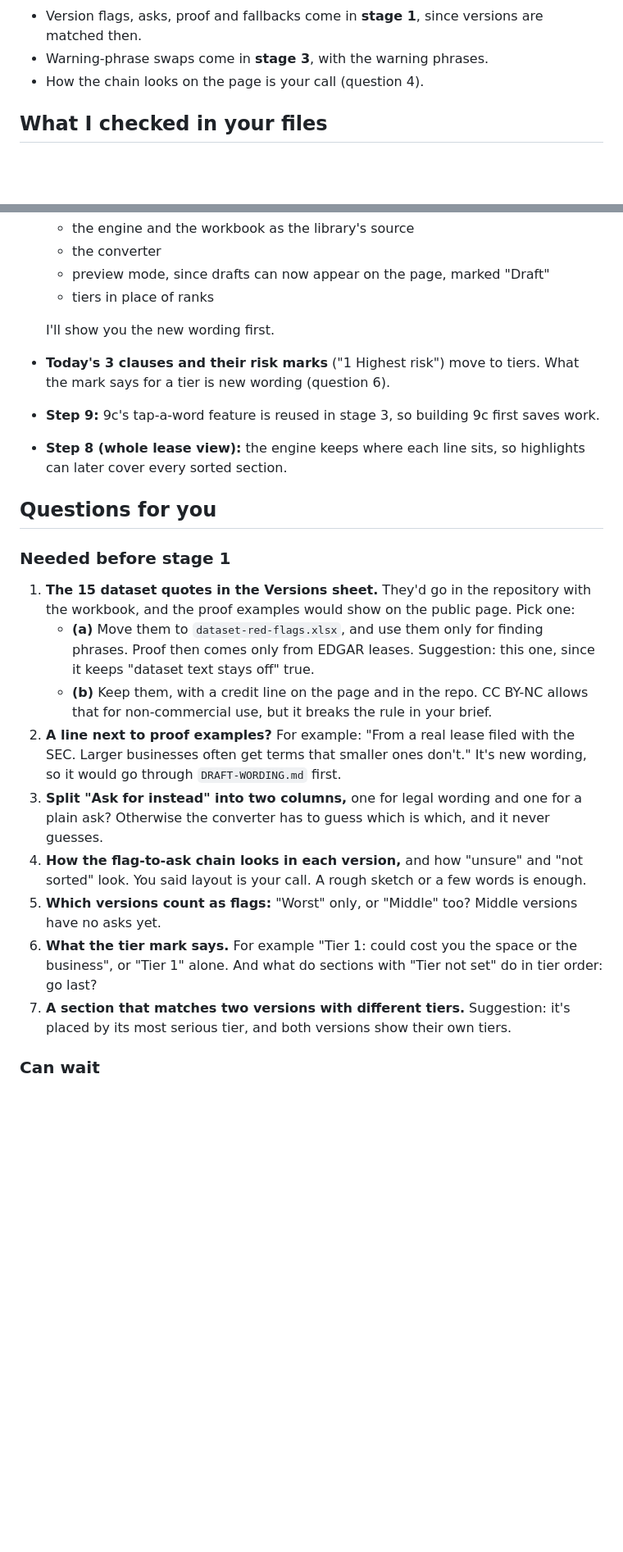
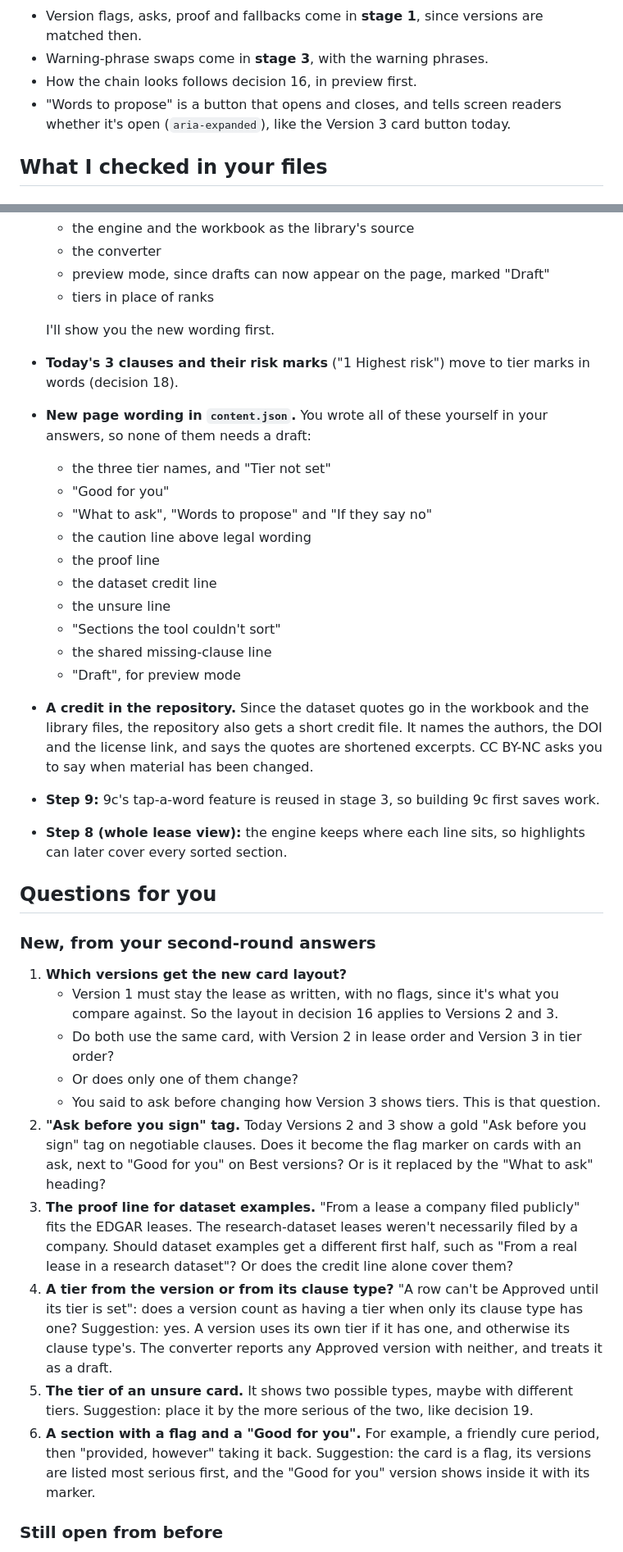
Before and after one commit to zacharybhattacharjee/lease-reader, a Markdown page: ENGINE-PLAN.md, 2 parts joined by grey strips. Shown at 82% size. Drawn GitHub-style; blank space fills up the shorter version.

Commit message:
Engine plan v4: second-round answers, card layout, tier marks
Co-Authored-By: Claude Opus 5.5 <noreply@anthropic.com>

```diff
--- a/ENGINE-PLAN.md
+++ b/ENGINE-PLAN.md
@@ -118,7 +148,8 @@ This is the chain from the brief, built from the Asks sheet:
 **Where this gets built:**
 - Version flags, asks, proof and fallbacks come in **stage 1**, since versions are matched then.
 - Warning-phrase swaps come in **stage 3**, with the warning phrases.
-- How the chain looks on the page is your call (question 4).
+- How the chain looks follows decision 16, in preview first.
+- "Words to propose" is a button that opens and closes, and tells screen readers whether it's open (`aria-expanded`), like the Version 3 card button today.
 
 ## What I checked in your files
 
@@ -306,23 +341,36 @@ From the brief. I won't build any of these until you choose:
   - tiers in place of ranks
 
   I'll show you the new wording first.
-- **Today's 3 clauses and their risk marks** ("1 Highest risk") move to tiers. What the mark says for a tier is new wording (question 6).
+- **Today's 3 clauses and their risk marks** ("1 Highest risk") move to tier marks in words (decision 18).
+- **New page wording in `content.json`.** You wrote all of these yourself in your answers, so none of them needs a draft:
+  - the three tier names, and "Tier not set"
+  - "Good for you"
+  - "What to ask", "Words to propose" and "If they say no"
+  - the caution line above legal wording
+  - the proof line
+  - the dataset credit line
+  - the unsure line
+  - "Sections the tool couldn't sort"
+  - the shared missing-clause line
+  - "Draft", for preview mode
+- **A credit in the repository.** Since the dataset quotes go in the workbook and the library files, the repository also gets a short credit file. It names the authors, the DOI and the license link, and says the quotes are shortened excerpts. CC BY-NC asks you to say when material has been changed.
 - **Step 9:** 9c's tap-a-word feature is reused in stage 3, so building 9c first saves work.
 - **Step 8 (whole lease view):** the engine keeps where each line sits, so highlights can later cover every sorted section.
 
 ## Questions for you
 
-### Needed before stage 1
+### New, from your second-round answers
 
-1. **The 15 dataset quotes in the Versions sheet.** They'd go in the repository with the workbook, and the proof examples would show on the public page. Pick one:
-   - **(a)** Move them to `dataset-red-flags.xlsx`, and use them only for finding phrases. Proof then comes only from EDGAR leases. Suggestion: this one, since it keeps "dataset text stays off" true.
-   - **(b)** Keep them, with a credit line on the page and in the repo. CC BY-NC allows that for non-commercial use, but it breaks the rule in your brief.
-2. **A line next to proof examples?** For example: "From a real lease filed with the SEC. Larger businesses often get terms that smaller ones don't." It's new wording, so it would go through `DRAFT-WORDING.md` first.
-3. **Split "Ask for instead" into two columns,** one for legal wording and one for a plain ask? Otherwise the converter has to guess which is which, and it never guesses.
-4. **How the flag-to-ask chain looks in each version,** and how "unsure" and "not sorted" look. You said layout is your call. A rough sketch or a few words is enough.
-5. **Which versions count as flags:** "Worst" only, or "Middle" too? Middle versions have no asks yet.
-6. **What the tier mark says.** For example "Tier 1: could cost you the space or the business", or "Tier 1" alone. And what do sections with "Tier not set" do in tier order: go last?
-7. **A section that matches two versions with different tiers.** Suggestion: it's placed by its most serious tier, and both versions show their own tiers.
+1. **Which versions get the new card layout?**
+   - Version 1 must stay the lease as written, with no flags, since it's what you compare against. So the layout in decision 16 applies to Versions 2 and 3.
+   - Do both use the same card, with Version 2 in lease order and Version 3 in tier order?
+   - Or does only one of them change?
+   - You said to ask before changing how Version 3 shows tiers. This is that question.
+2. **"Ask before you sign" tag.** Today Versions 2 and 3 show a gold "Ask before you sign" tag on negotiable clauses. Does it become the flag marker on cards with an ask, next to "Good for you" on Best versions? Or is it replaced by the "What to ask" heading?
+3. **The proof line for dataset examples.** "From a lease a company filed publicly" fits the EDGAR leases. The research-dataset leases weren't necessarily filed by a company. Should dataset examples get a different first half, such as "From a real lease in a research dataset"? Or does the credit line alone cover them?
+4. **A tier from the version or from its clause type?** "A row can't be Approved until its tier is set": does a version count as having a tier when only its clause type has one? Suggestion: yes. A version uses its own tier if it has one, and otherwise its clause type's. The converter reports any Approved version with neither, and treats it as a draft.
+5. **The tier of an unsure card.** It shows two possible types, maybe with different tiers. Suggestion: place it by the more serious of the two, like decision 19.
+6. **A section with a flag and a "Good for you".** For example, a friendly cure period, then "provided, however" taking it back. Suggestion: the card is a flag, its versions are listed most serious first, and the "Good for you" version shows inside it with its marker.
 
-### Can wait
+### Still open from before
 
```
Also changed, not shown: other parts of ENGINE-PLAN.md (+52 -13 lines).
